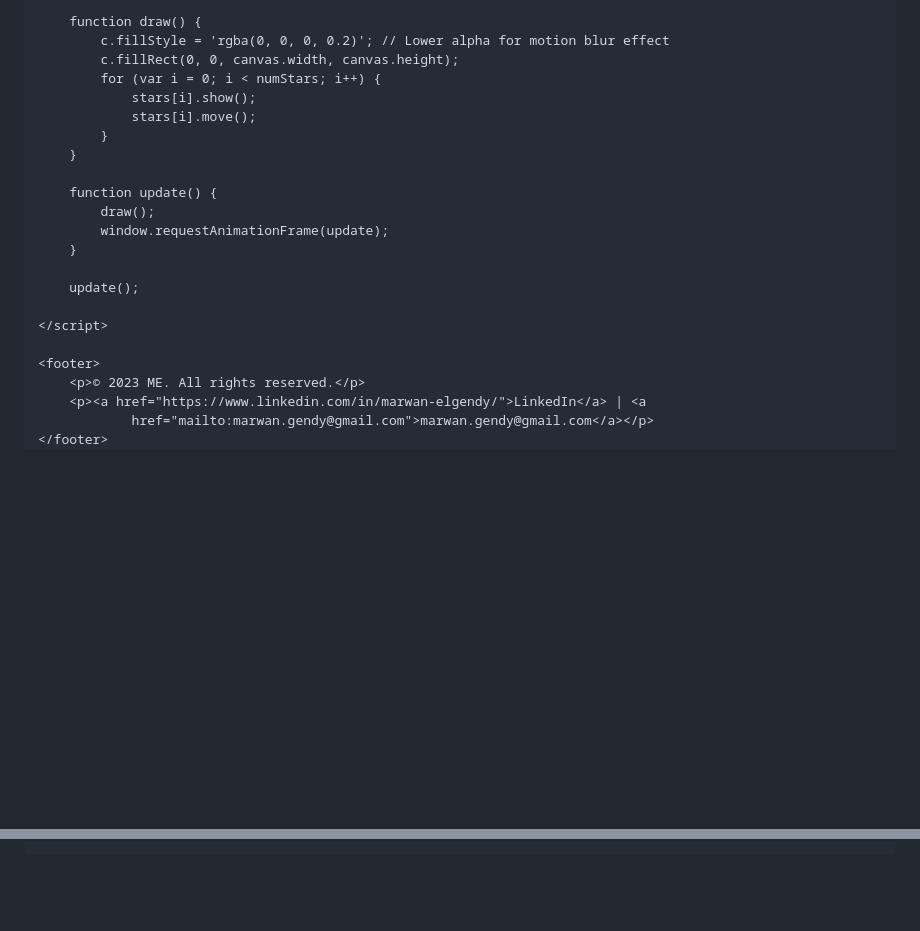
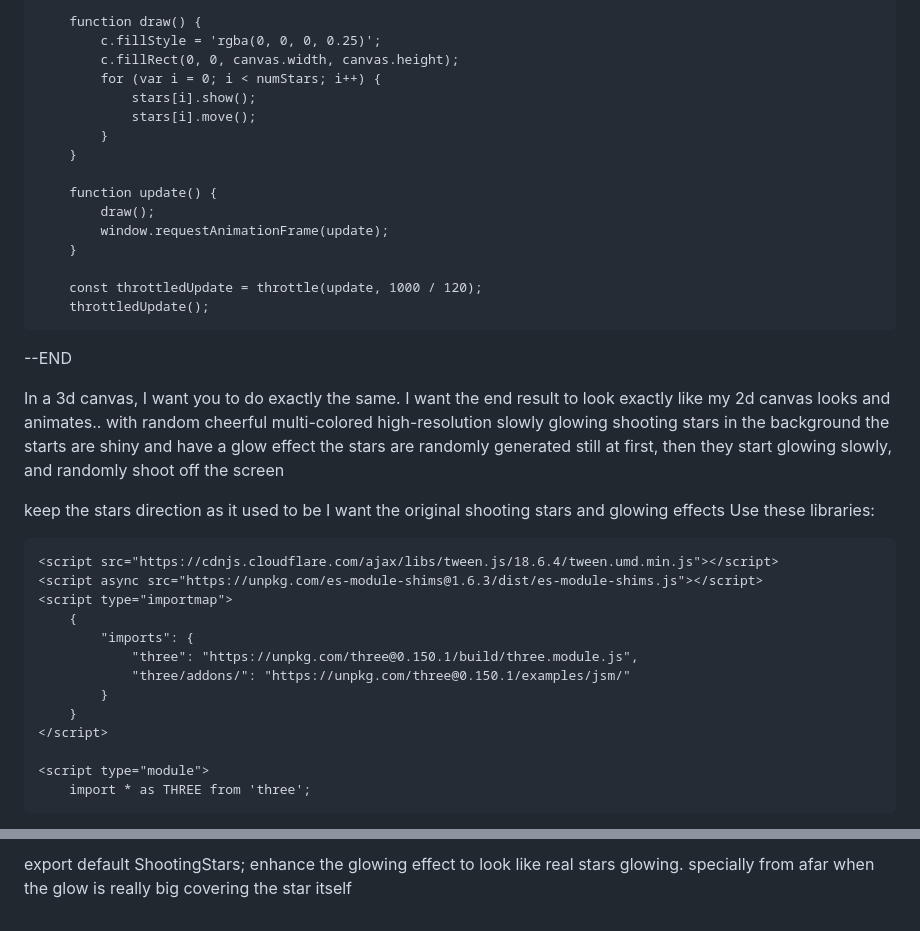
Before and after one commit to geda0/gvp, a Markdown page: script.md, 2 parts joined by grey strips. GitHub-like rendering; blank space fills up the shorter version.

```diff
--- a/script.md
+++ b/script.md
@@ -377,7 +118,7 @@ I want to change the animations of the content to feel like the stars, coming in
         }
 
         function draw() {
-            c.fillStyle = 'rgba(0, 0, 0, 0.2)'; // Lower alpha for motion blur effect
+            c.fillStyle = 'rgba(0, 0, 0, 0.25)';
             c.fillRect(0, 0, canvas.width, canvas.height);
             for (var i = 0; i < numStars; i++) {
                 stars[i].show();
@@ -390,14 +131,32 @@ I want to change the animations of the content to feel like the stars, coming in
             window.requestAnimationFrame(update);
         }
 
-        update();
+        const throttledUpdate = throttle(update, 1000 / 120);
+        throttledUpdate();
+--END
 
+
+
+In a 3d canvas, I want you to do exactly the same. I want the end result to look exactly like my 2d canvas looks and animates.. with random cheerful multi-colored high-resolution slowly glowing shooting stars in the background
+the starts are shiny and have a glow effect
+the stars are randomly generated still at first, then they start glowing slowly, and randomly shoot off the screen
+
+keep the stars direction as it used to be
+I want the original shooting stars and glowing effects
+Use these libraries:
+
+
+    <script src="https://cdnjs.cloudflare.com/ajax/libs/tween.js/18.6.4/tween.umd.min.js"></script>
+    <script async src="https://unpkg.com/es-module-shims@1.6.3/dist/es-module-shims.js"></script>
+    <script type="importmap">
+        {
+            "imports": {
+                "three": "https://unpkg.com/three@0.150.1/build/three.module.js",
+                "three/addons/": "https://unpkg.com/three@0.150.1/examples/jsm/"
+            }
+        }
     </script>
 
-    <footer>
-        <p>© 2023 ME. All rights reserved.</p>
-        <p><a href="https://www.linkedin.com/in/marwan-elgendy/">LinkedIn</a> | <a
-                href="mailto:marwan.gendy@gmail.com">marwan.gendy@gmail.com</a></p>
-    </footer>
-</body>
+    <script type="module">
+        import * as THREE from 'three';
 
@@ -404,0 +287,2 @@ I want to change the animations of the content to feel like the stars, coming in
+export default ShootingStars;
+enhance the glowing effect to look like real stars glowing. specially from afar when the glow is really big covering the star itself
```
Also changed, not shown: other parts of script.md (+169 -305 lines).
